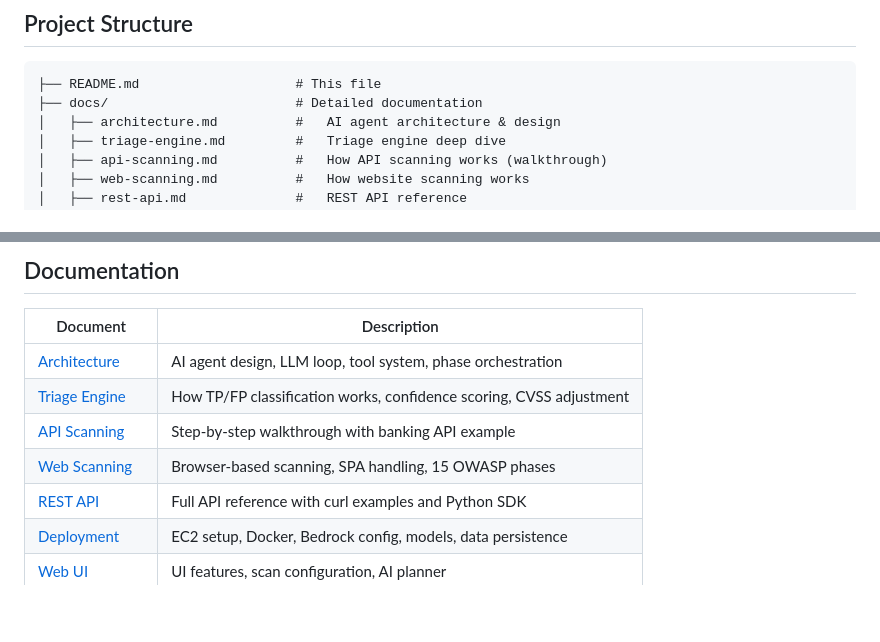
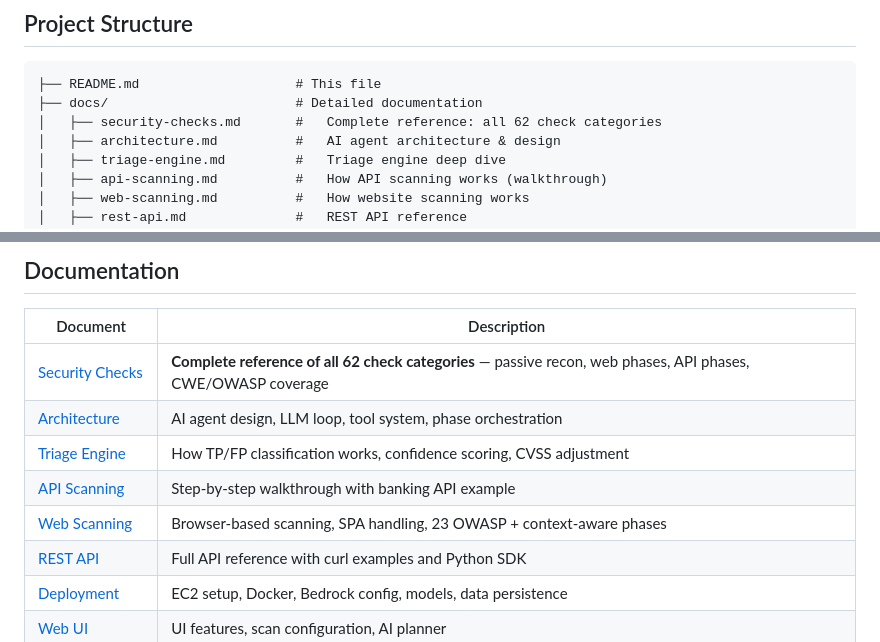
Before and after one commit to sibadakkata/ai-agentic-dast, a Markdown page: README.md, 2 parts joined by grey strips. Rendered like a GitHub page; blank space fills up the shorter version.

Commit message:
Add comprehensive security checks reference doc (docs/security-checks.md)
Made-with: Cursor

````diff
--- a/README.md
+++ b/README.md
@@ -129,6 +129,7 @@ uvicorn web.app:app --host 0.0.0.0 --port 8080
 ```
 ├── README.md                    # This file
 ├── docs/                        # Detailed documentation
+│   ├── security-checks.md       #   Complete reference: all 62 check categories
 │   ├── architecture.md          #   AI agent architecture & design
 │   ├── triage-engine.md         #   Triage engine deep dive
 │   ├── api-scanning.md          #   How API scanning works (walkthrough)
@@ -168,10 +169,11 @@ uvicorn web.app:app --host 0.0.0.0 --port 8080
 
 | Document | Description |
 |----------|-------------|
+| [Security Checks](docs/security-checks.md) | **Complete reference of all 62 check categories** — passive recon, web phases, API phases, CWE/OWASP coverage |
 | [Architecture](docs/architecture.md) | AI agent design, LLM loop, tool system, phase orchestration |
 | [Triage Engine](docs/triage-engine.md) | How TP/FP classification works, confidence scoring, CVSS adjustment |
 | [API Scanning](docs/api-scanning.md) | Step-by-step walkthrough with banking API example |
-| [Web Scanning](docs/web-scanning.md) | Browser-based scanning, SPA handling, 15 OWASP phases |
+| [Web Scanning](docs/web-scanning.md) | Browser-based scanning, SPA handling, 23 OWASP + context-aware phases |
 | [REST API](docs/rest-api.md) | Full API reference with curl examples and Python SDK |
 | [Deployment](docs/deployment.md) | EC2 setup, Docker, Bedrock config, models, data persistence |
 | [Web UI](docs/web-ui.md) | UI features, scan configuration, AI planner |
````
Also changed, not shown: docs/security-checks.md (added, +246 -0 lines).
